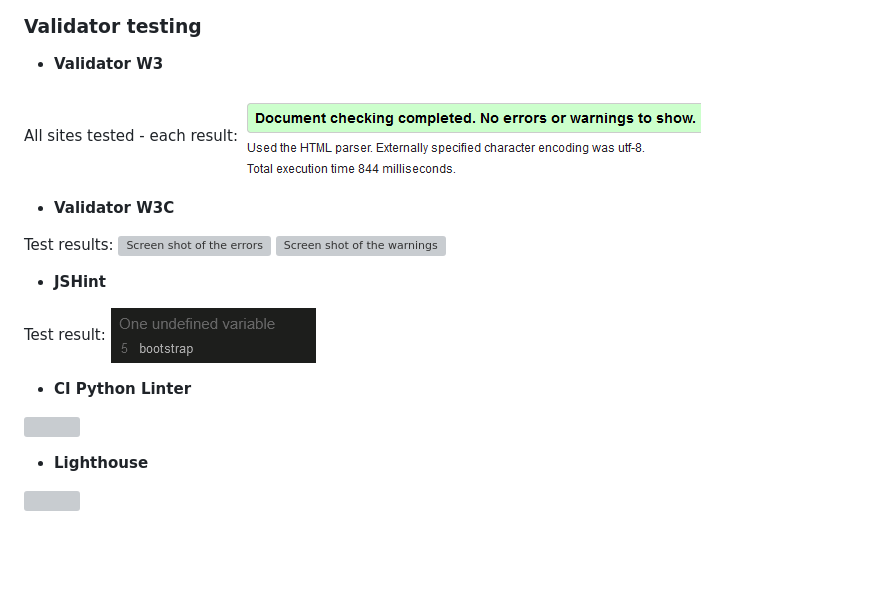
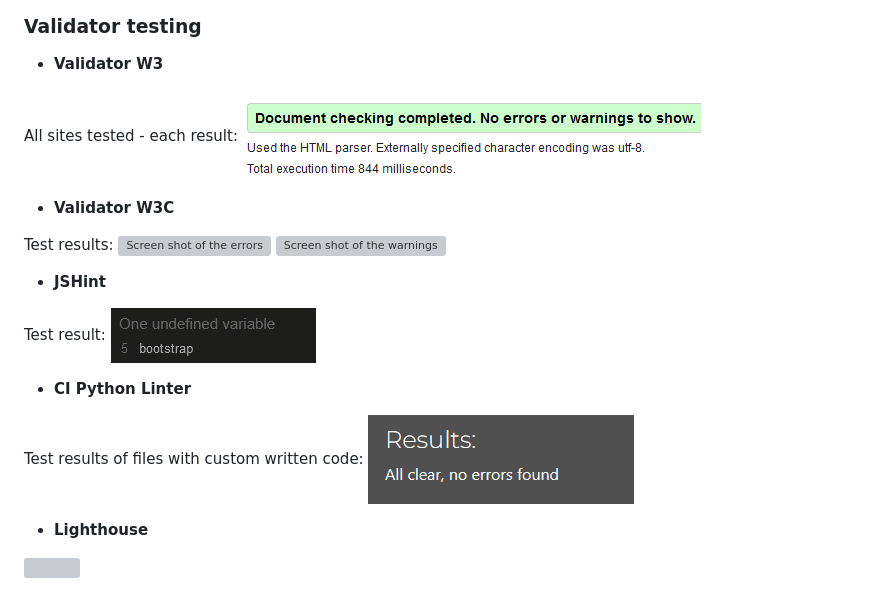
Before and after one commit to RenaSchott/Project4-BoardGameReview, a Markdown page: README.md, the part around the change printed below. Drawn GitHub-style; pictures changed too: read-me-images/pep8.png (added); blank space fills up the shorter version; grey boxes are pictures that could not be loaded.

Commit message:
Added results of pep8 validation to readme file

```diff
--- a/README.md
+++ b/README.md
@@ -420,7 +420,8 @@ Test result:
 
 - **CI Python Linter**
 
-![]()
+Test results of files with custom written code:
+![Screen shot of one result of the testings](read-me-images/pep8.png)
 
 
 - **Lighthouse**
```
Also changed, not shown: other parts of README.md (+1 -1 lines).
